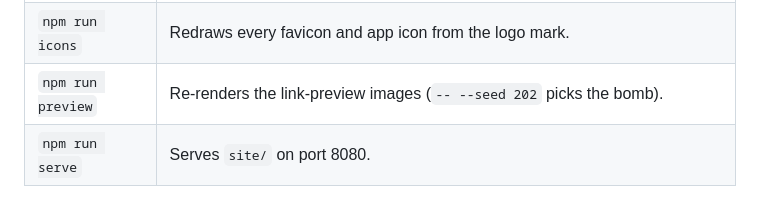
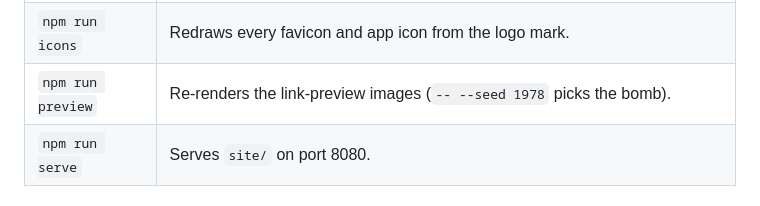
Before and after one commit to sunken-dev/zero-hour, a Markdown page: README.md, the part around the change. Rendered like a GitHub page.

Commit message:
Name the preview's current default seed in the README

```diff
--- a/README.md
+++ b/README.md
@@ -47,7 +47,7 @@ tests/               tests (node:test)
 | `npm run pdf` | Rebuilds the PDF manual from the manual's source and embeds it in `site/index.html`. Needs Chrome and Typst. |
 | `npm run build` | Copies `site/` to `dist/` and rebuilds the PDF inside `dist/`. This is what gets published. |
 | `npm run icons` | Redraws every favicon and app icon from the logo mark. |
-| `npm run preview` | Re-renders the link-preview images (`-- --seed 202` picks the bomb). |
+| `npm run preview` | Re-renders the link-preview images (`-- --seed 1978` picks the bomb). |
 | `npm run serve` | Serves `site/` on port 8080. |
 
 ### The manual and its PDF
```
